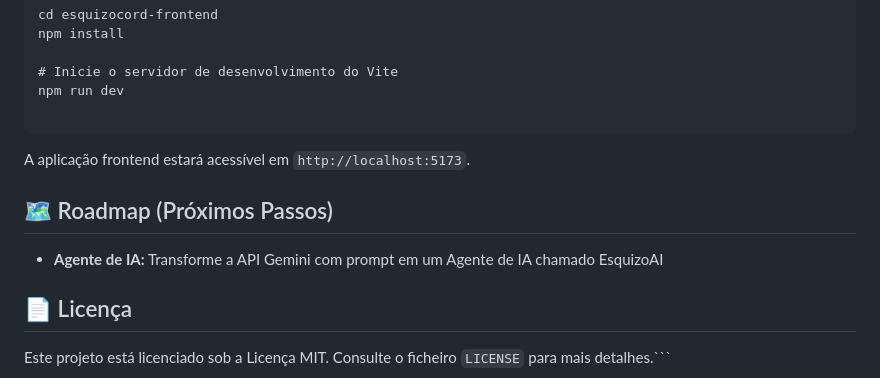
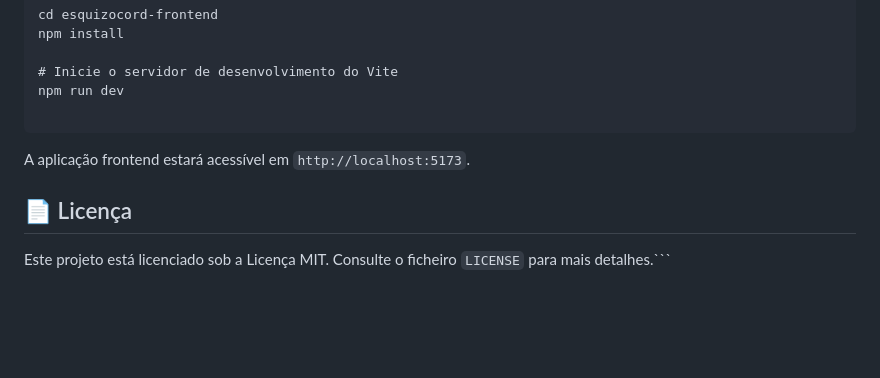
Before and after one commit to JoaoZanelato/EsquizoCord, a Markdown page: README.md, the part around the change. Rendered like a GitHub page; blank space fills up the shorter version.

````diff
--- a/README.md
+++ b/README.md
@@ -134,10 +134,6 @@ npm run dev
 
 A aplicação frontend estará acessível em `http://localhost:5173`.
 
-## 🗺️ Roadmap (Próximos Passos)
-
-- **Agente de IA:** Transforme a API Gemini com prompt em um Agente de IA chamado EsquizoAI
-
 ## 📄 Licença
 
 Este projeto está licenciado sob a Licença MIT. Consulte o ficheiro `LICENSE` para mais detalhes.```
````
